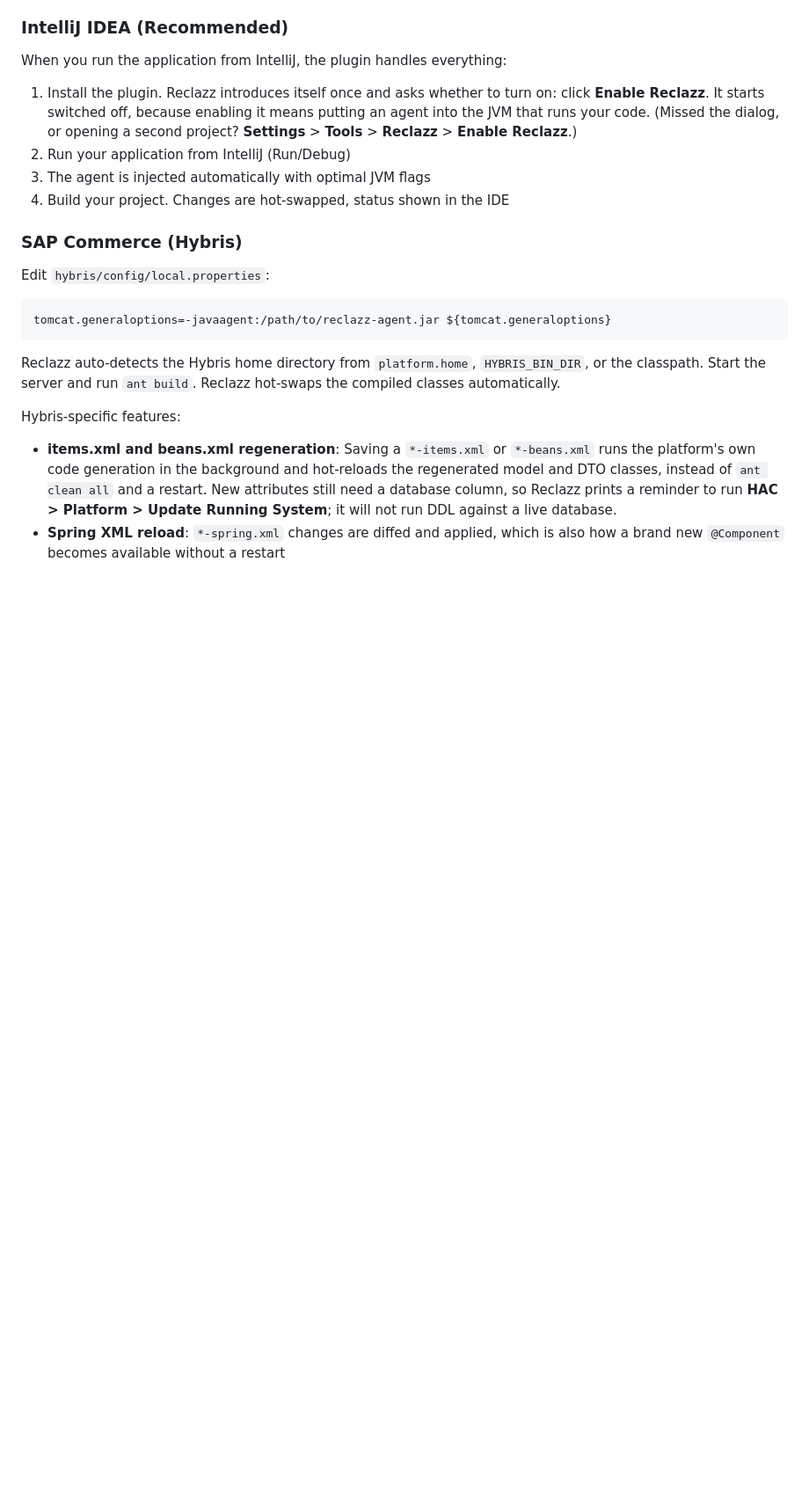
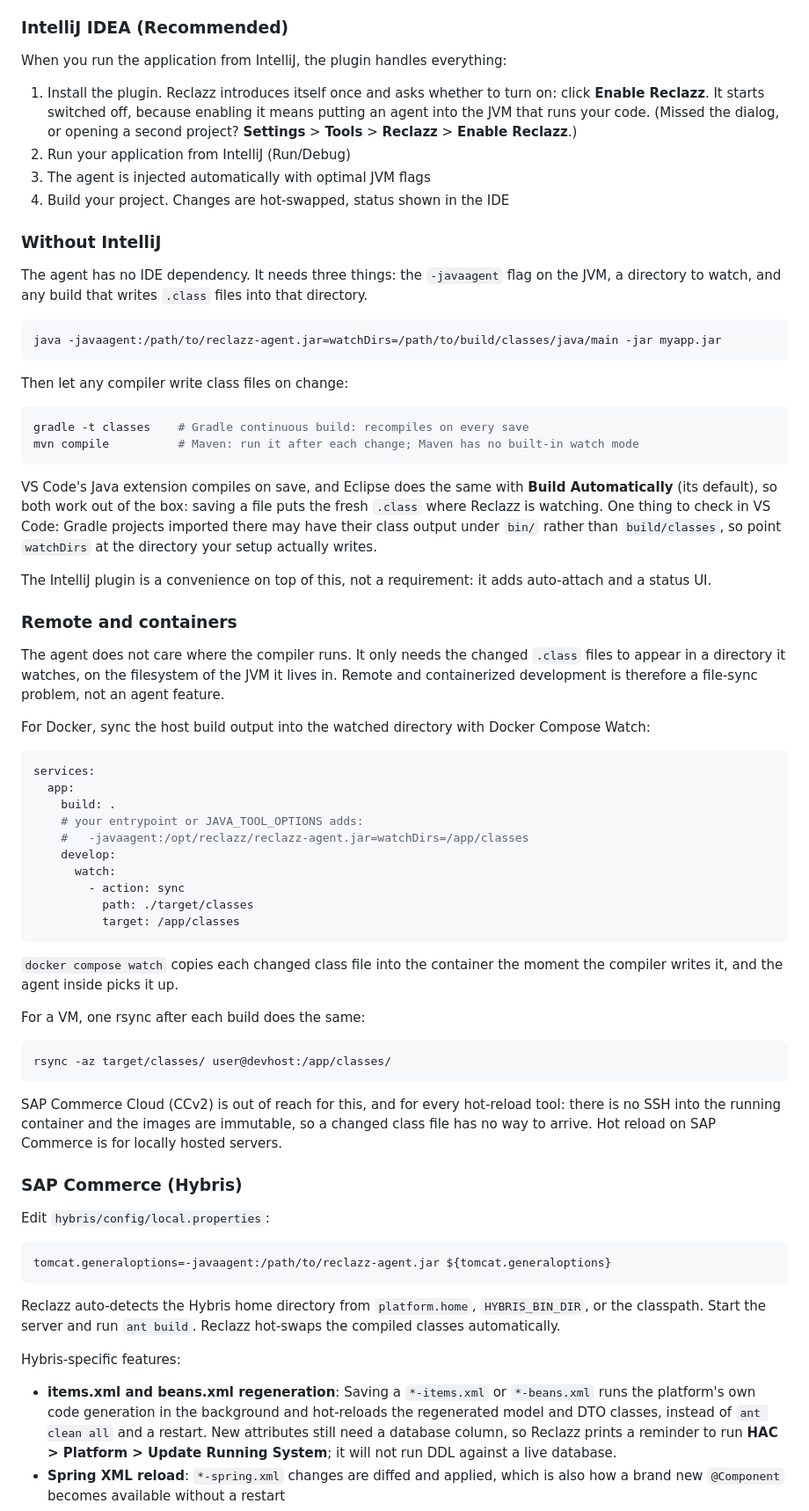
Before and after one commit to onurkat/reclazz, a Markdown page: README.md, the part around one of its changes. Shown at 88% size. GitHub-like rendering; blank space fills up the shorter version.

Commit message:
README: Without IntelliJ and Remote and containers sections
The agent needs only -javaagent, a watch directory and any build that
writes class files, and the README never said so without IntelliJ in the
sentence. Document the CLI path (gradle -t classes verified locally on
the demo app; mvn compile per change; VS Code and Eclipse compile on
save per their documented behaviour, with the VS Code bin/ output
caveat), and the sync recipes for containers (Docker Compose Watch) and
VMs (rsync), including that SAP Commerce Cloud CCv2 cannot be reached by
any hot-reload tool. Comparison rows for IDE support and remote sync
updated to match.

````diff
--- a/README.md
+++ b/README.md
@@ -184,6 +184,70 @@ When you run the application from IntelliJ, the plugin handles everything:
 2. Run your application from IntelliJ (Run/Debug)
 3. The agent is injected automatically with optimal JVM flags
 4. Build your project. Changes are hot-swapped, status shown in the IDE
+
+### Without IntelliJ
+
+The agent has no IDE dependency. It needs three things: the `-javaagent` flag
+on the JVM, a directory to watch, and any build that writes `.class` files
+into that directory.
+
+```bash
+java -javaagent:/path/to/reclazz-agent.jar=watchDirs=/path/to/build/classes/java/main -jar myapp.jar
+```
+
+Then let any compiler write class files on change:
+
+```bash
+gradle -t classes    # Gradle continuous build: recompiles on every save
+mvn compile          # Maven: run it after each change; Maven has no built-in watch mode
+```
+
+VS Code's Java extension compiles on save, and Eclipse does the same with
+**Build Automatically** (its default), so both work out of the box: saving a
+file puts the fresh `.class` where Reclazz is watching. One thing to check in
+VS Code: Gradle projects imported there may have their class output under
+`bin/` rather than `build/classes`, so point `watchDirs` at the directory
+your setup actually writes.
+
+The IntelliJ plugin is a convenience on top of this, not a requirement: it
+adds auto-attach and a status UI.
+
+### Remote and containers
+
+The agent does not care where the compiler runs. It only needs the changed
+`.class` files to appear in a directory it watches, on the filesystem of the
+JVM it lives in. Remote and containerized development is therefore a
+file-sync problem, not an agent feature.
+
+For Docker, sync the host build output into the watched directory with
+Docker Compose Watch:
+
+```yaml
+services:
+  app:
+    build: .
+    # your entrypoint or JAVA_TOOL_OPTIONS adds:
+    #   -javaagent:/opt/reclazz/reclazz-agent.jar=watchDirs=/app/classes
+    develop:
+      watch:
+        - action: sync
+          path: ./target/classes
+          target: /app/classes
+```
+
+`docker compose watch` copies each changed class file into the container the
+moment the compiler writes it, and the agent inside picks it up.
+
+For a VM, one rsync after each build does the same:
+
+```bash
+rsync -az target/classes/ user@devhost:/app/classes/
+```
+
+SAP Commerce Cloud (CCv2) is out of reach for this, and for every hot-reload
+tool: there is no SSH into the running container and the images are
+immutable, so a changed class file has no way to arrive. Hot reload on SAP
+Commerce is for locally hosted servers.
 
 ### SAP Commerce (Hybris)
 
````
Also changed, not shown: other parts of README.md (+2 -2 lines).
